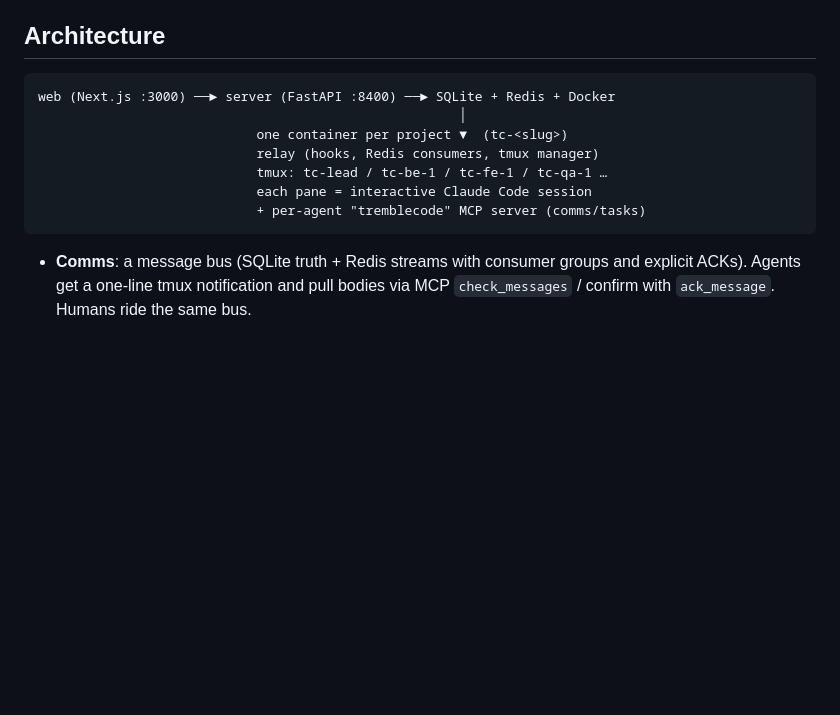
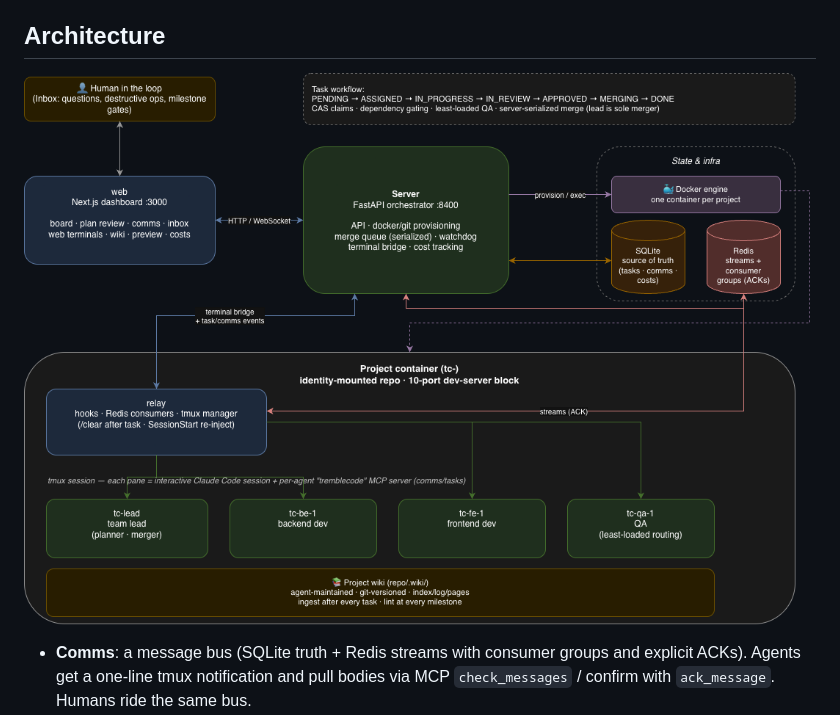
Before and after one commit to TrembleCode/tremblecode, a Markdown page: README.md, the part around the change. GitHub-like rendering; pictures changed too: docs/architecture.png (added); blank space fills up the shorter version.

Commit message:
added: architecture draw.io scheme

````diff
--- a/README.md
+++ b/README.md
@@ -91,15 +91,7 @@ mode? Set it in Settings instead.
 
 ## Architecture
 
-```
-web (Next.js :3000) ──► server (FastAPI :8400) ──► SQLite + Redis + Docker
-                                                      │
-                            one container per project ▼  (tc-<slug>)
-                            relay (hooks, Redis consumers, tmux manager)
-                            tmux: tc-lead / tc-be-1 / tc-fe-1 / tc-qa-1 …
-                            each pane = interactive Claude Code session
-                            + per-agent "tremblecode" MCP server (comms/tasks)
-```
+![Architecture Diagram](docs/architecture.png)
 
 - **Comms**: a message bus (SQLite truth + Redis streams with consumer groups and
   explicit ACKs). Agents get a one-line tmux notification and pull bodies via MCP
````
Also changed, not shown: 2 other files.
